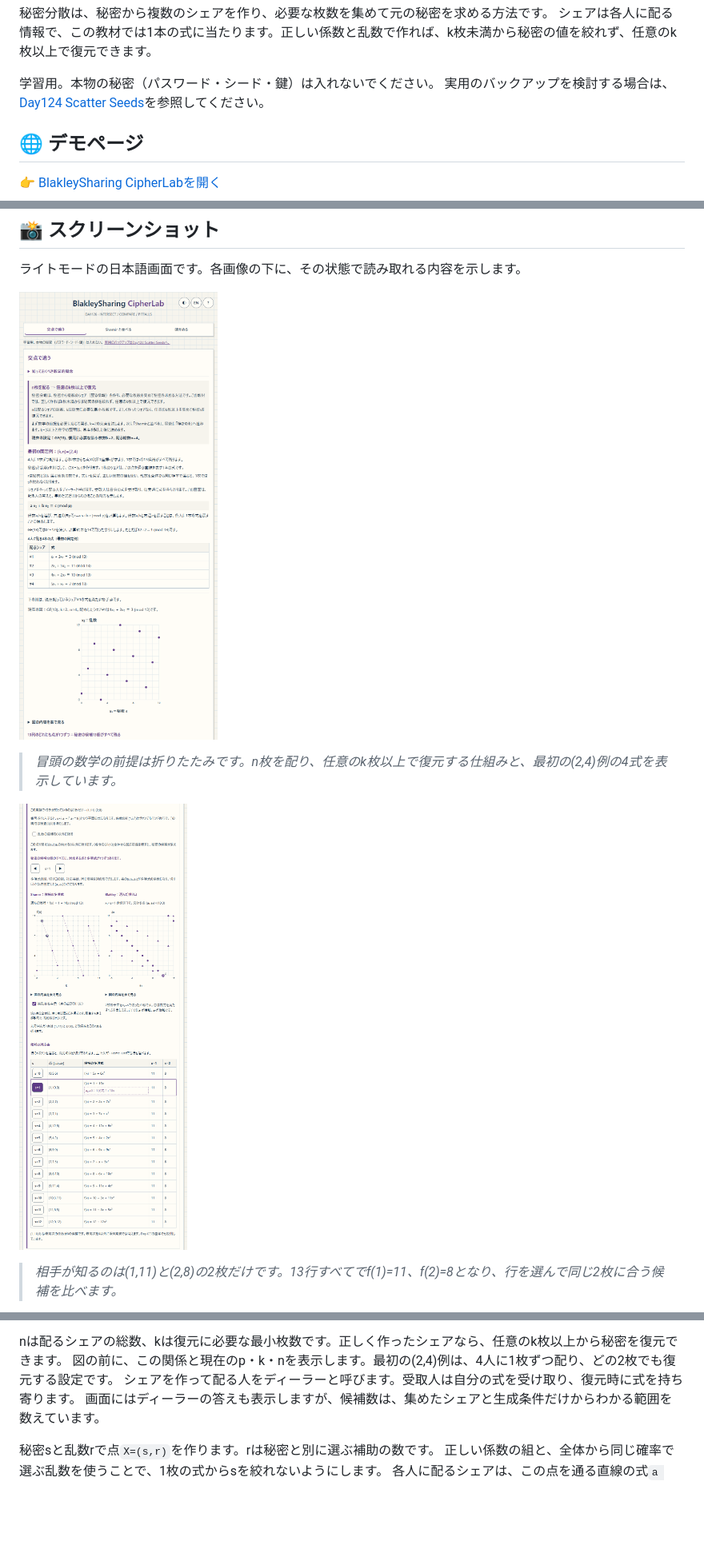
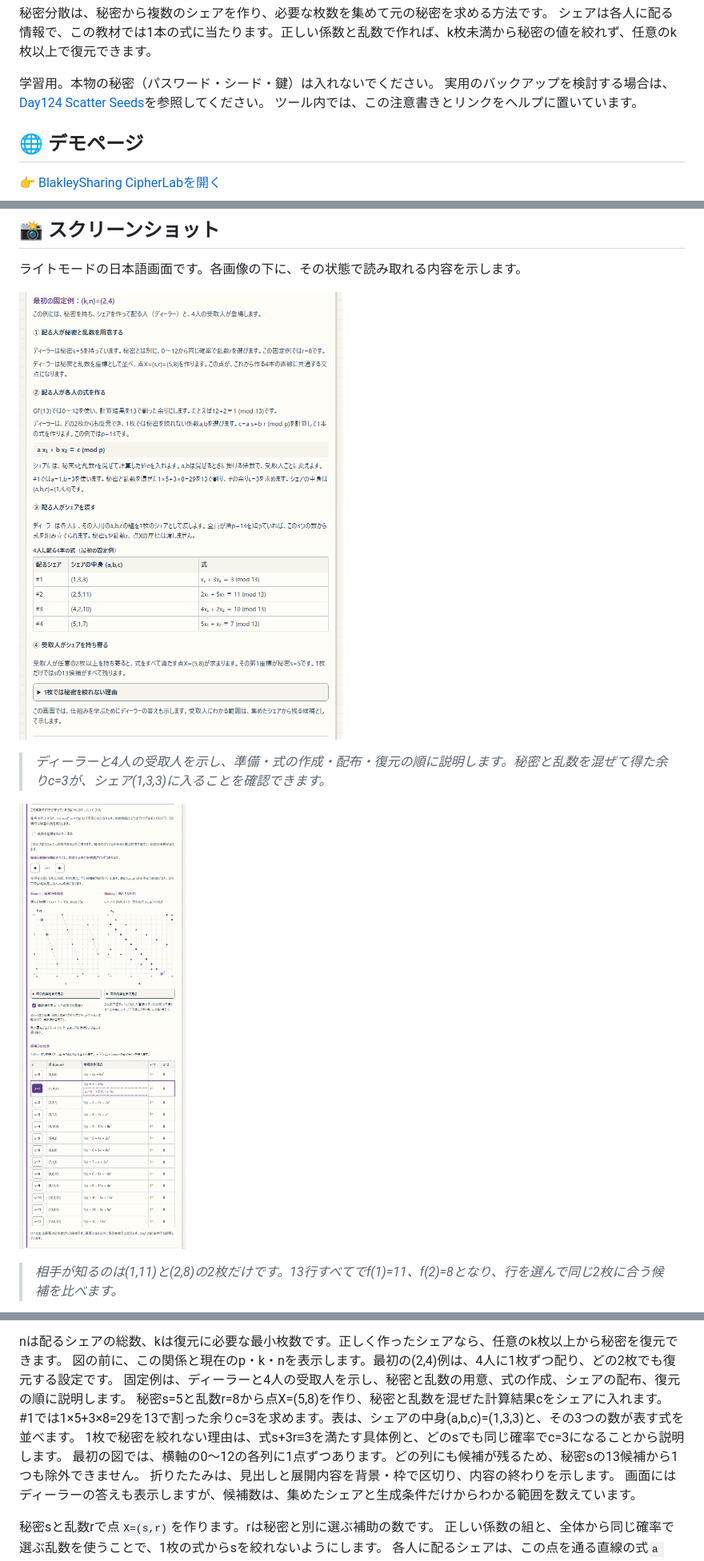
Before and after one commit to ipusiron/blakley-sharing-cipherlab, a Markdown page: README.md, 3 parts joined by grey strips. Shown: that part at 80% size. GitHub-like rendering; pictures changed too: assets/screenshot.png, assets/screenshot2.png; blank space fills up the shorter version.

```diff
--- a/README.md
+++ b/README.md
@@ -52,6 +52,7 @@ BlakleySharing CipherLabは、有限体の直線・平面の交点から秘密
 
 学習用。本物の秘密（パスワード・シード・鍵）は入れないでください。
 実用のバックアップを検討する場合は、[Day124 Scatter Seeds][day124]を参照してください。
+ツール内では、この注意書きとリンクをヘルプに置いています。
 
 ## 🌐 デモページ
 
@@ -72,5 +73,5 @@ JavaScriptが無効、または必要なファイルを読み込めない場合
 
-> *冒頭の数学の前提は折りたたみです。n枚を配り、任意のk枚以上で復元する仕組みと、最初の(2,4)例の4式を表示しています。*
+> *ディーラーと4人の受取人を示し、準備・式の作成・配布・復元の順に説明します。秘密と乱数を混ぜて得た余りc=3が、シェア(1,3,3)に入ることを確認できます。*
 
 ![Shamirの多項式とBlakleyの点を対応づける13行の表](assets/screenshot2.png)
 
@@ -116,7 +118,12 @@ modの図は、同じ範囲の全格子点から`x₁+3x₂≡3 (mod 13)`を満
 
 nは配るシェアの総数、kは復元に必要な最小枚数です。正しく作ったシェアなら、任意のk枚以上から秘密を復元できます。
 図の前に、この関係と現在のp・k・nを表示します。最初の(2,4)例は、4人に1枚ずつ配り、どの2枚でも復元する設定です。
-シェアを作って配る人をディーラーと呼びます。受取人は自分の式を受け取り、復元時に式を持ち寄ります。
+固定例は、ディーラーと4人の受取人を示し、秘密と乱数の用意、式の作成、シェアの配布、復元の順に説明します。
+秘密s=5と乱数r=8から点X=(5,8)を作り、秘密と乱数を混ぜた計算結果cをシェアに入れます。
+#1では1×5+3×8=29を13で割った余りc=3を求めます。表は、シェアの中身(a,b,c)=(1,3,3)と、その3つの数が表す式を並べます。
+1枚で秘密を絞れない理由は、式s+3r≡3を満たす具体例と、どのsでも同じ確率でc=3になることから説明します。
+最初の図では、横軸の0〜12の各列に1点ずつあります。どの列にも候補が残るため、秘密sの13候補から1つも除外できません。
+折りたたみは、見出しと展開内容を背景・枠で区切り、内容の終わりを示します。
 画面にはディーラーの答えも表示しますが、候補数は、集めたシェアと生成条件だけからわかる範囲を数えています。
 
 秘密sと乱数rで点`X=(s,r)`を作ります。rは秘密と別に選ぶ補助の数です。
```
Also changed, not shown: other parts of README.md (+18 -6 lines), README.en.md (+26 -8 lines), assets/en/screenshot.png, assets/en/screenshot2.png, assets/en/screenshot3.png, assets/screenshot3.png, 6 other files.
